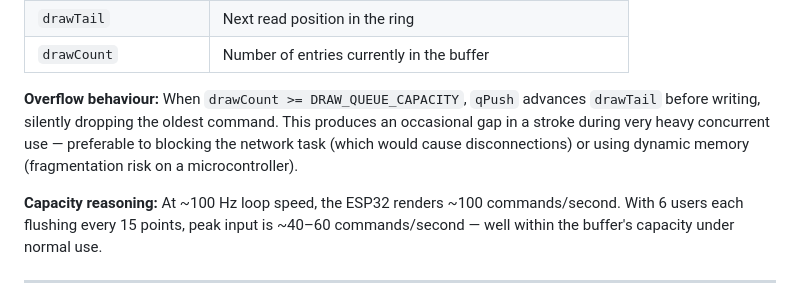
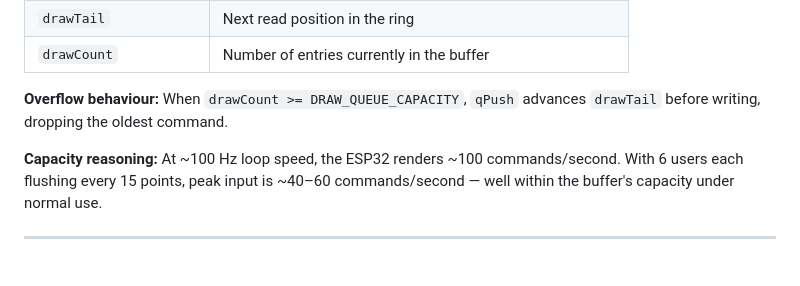
Before and after one commit to IvailoBonev/embedded-projects, a Markdown page: 09-smart-whiteboard/README.md, the part around the change. Rendered like a GitHub page; blank space fills up the shorter version.

```diff
--- a/09-smart-whiteboard/README.md
+++ b/09-smart-whiteboard/README.md
@@ -382,7 +382,7 @@ qPush(serialised JSON) ───────────────────
 | `drawTail`            | Next read position in the ring                         |
 | `drawCount`           | Number of entries currently in the buffer              |
 
-**Overflow behaviour:** When `drawCount >= DRAW_QUEUE_CAPACITY`, `qPush` advances `drawTail` before writing, silently dropping the oldest command. This produces an occasional gap in a stroke during very heavy concurrent use — preferable to blocking the network task (which would cause disconnections) or using dynamic memory (fragmentation risk on a microcontroller).
+**Overflow behaviour:** When `drawCount >= DRAW_QUEUE_CAPACITY`, `qPush` advances `drawTail` before writing, dropping the oldest command.
 
 **Capacity reasoning:** At ~100 Hz loop speed, the ESP32 renders ~100 commands/second. With 6 users each flushing every 15 points, peak input is ~40–60 commands/second — well within the buffer's capacity under normal use.
 
```
